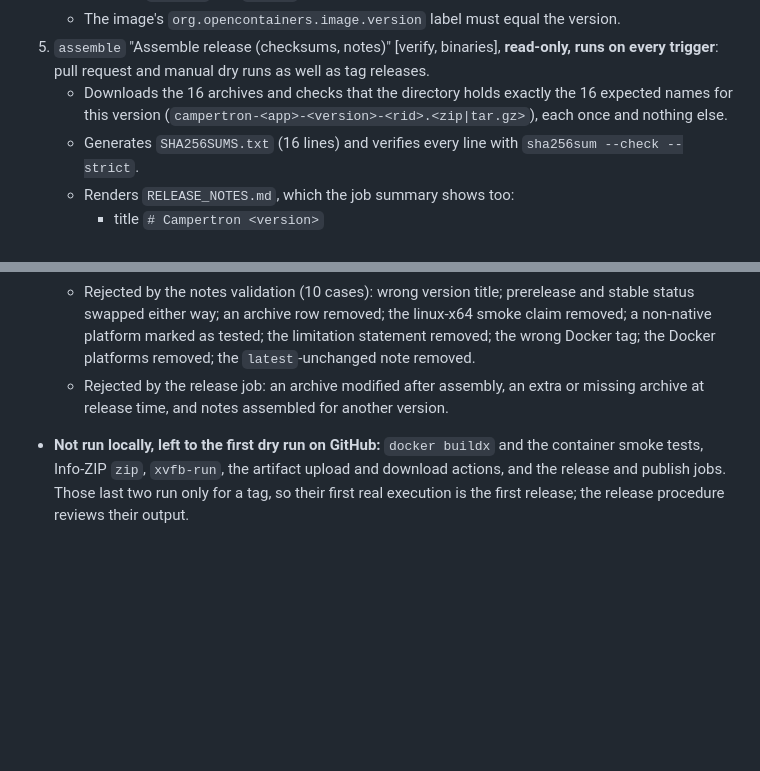
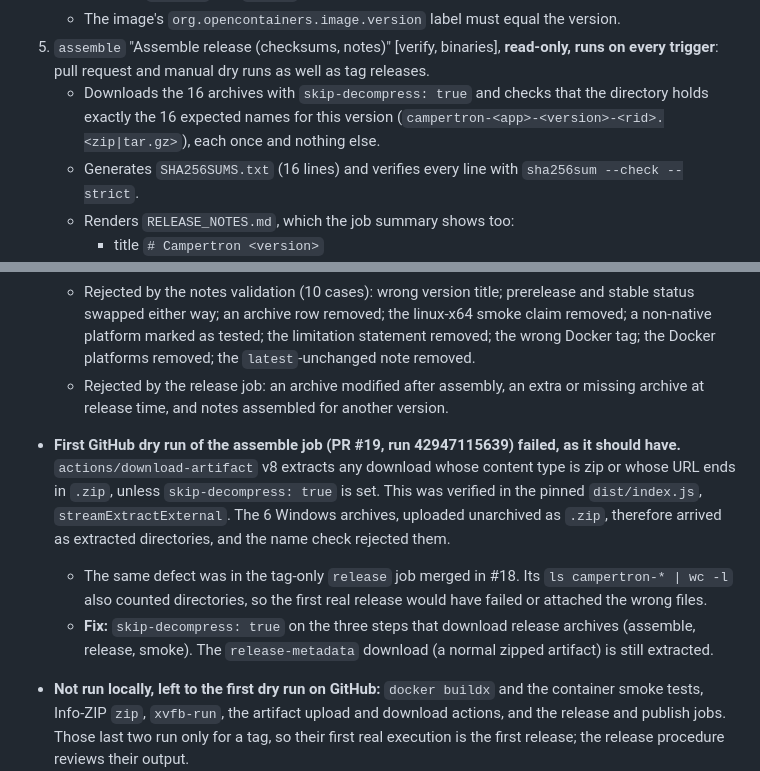
Before and after one commit to ShaunAnthonyHathaway/Campertron, a Markdown page: docs/ai-context/build-and-test.md, 2 parts joined by grey strips. GitHub-like rendering; blank space fills up the shorter version.

Commit message:
Document the download-artifact extraction finding and fix
Co-Authored-By: Claude Opus 5.5 <noreply@anthropic.com>

```diff
--- a/docs/ai-context/build-and-test.md
+++ b/docs/ai-context/build-and-test.md
@@ -327,7 +327,7 @@ Added on branch `ci/release-workflow`. **Nothing has been released or published
      - with `/config` and `/cache` mounted, it must extract the bundled DB inside the container.
    - The image's `org.opencontainers.image.version` label must equal the version.
 5. `assemble` "Assemble release (checksums, notes)" [verify, binaries], **read-only, runs on every trigger**: pull request and manual dry runs as well as tag releases.
-   - Downloads the 16 archives and checks that the directory holds exactly the 16 expected names for this version (`campertron-<app>-<version>-<rid>.<zip|tar.gz>`), each once and nothing else.
+   - Downloads the 16 archives with `skip-decompress: true` and checks that the directory holds exactly the 16 expected names for this version (`campertron-<app>-<version>-<rid>.<zip|tar.gz>`), each once and nothing else.
    - Generates `SHA256SUMS.txt` (16 lines) and verifies every line with `sha256sum --check --strict`.
    - Renders `RELEASE_NOTES.md`, which the job summary shows too:
      - title `# Campertron <version>`
@@ -407,6 +407,9 @@ Docker and releases are driven by the `docker` and `gh` CLIs that are preinstall
   - Rejected by `assemble`: a missing archive, an extra archive, archives for another version, and a Windows archive in the wrong format.
   - Rejected by the notes validation (10 cases): wrong version title; prerelease and stable status swapped either way; an archive row removed; the linux-x64 smoke claim removed; a non-native platform marked as tested; the limitation statement removed; the wrong Docker tag; the Docker platforms removed; the `latest`-unchanged note removed.
   - Rejected by the release job: an archive modified after assembly, an extra or missing archive at release time, and notes assembled for another version.
+- **First GitHub dry run of the assemble job (PR #19, run 42947115639) failed, as it should have.** `actions/download-artifact` v8 extracts any download whose content type is zip or whose URL ends in `.zip`, unless `skip-decompress: true` is set. This was verified in the pinned `dist/index.js`, `streamExtractExternal`. The 6 Windows archives, uploaded unarchived as `.zip`, therefore arrived as extracted directories, and the name check rejected them.
+  - The same defect was in the tag-only `release` job merged in #18. Its `ls campertron-* | wc -l` also counted directories, so the first real release would have failed or attached the wrong files.
+  - **Fix:** `skip-decompress: true` on the three steps that download release archives (assemble, release, smoke). The `release-metadata` download (a normal zipped artifact) is still extracted.
 - **Not run locally, left to the first dry run on GitHub:** `docker buildx` and the container smoke tests, Info-ZIP `zip`, `xvfb-run`, the artifact upload and download actions, and the release and publish jobs. Those last two run only for a tag, so their first real execution is the first release; the release procedure reviews their output.
 
 **Recommended settings, not applied** [R]: a tag ruleset on `refs/tags/v*` (block update and deletion), and immutable releases. Both need the maintainer's approval. The draft-first release creation is already compatible with immutable releases.
```
